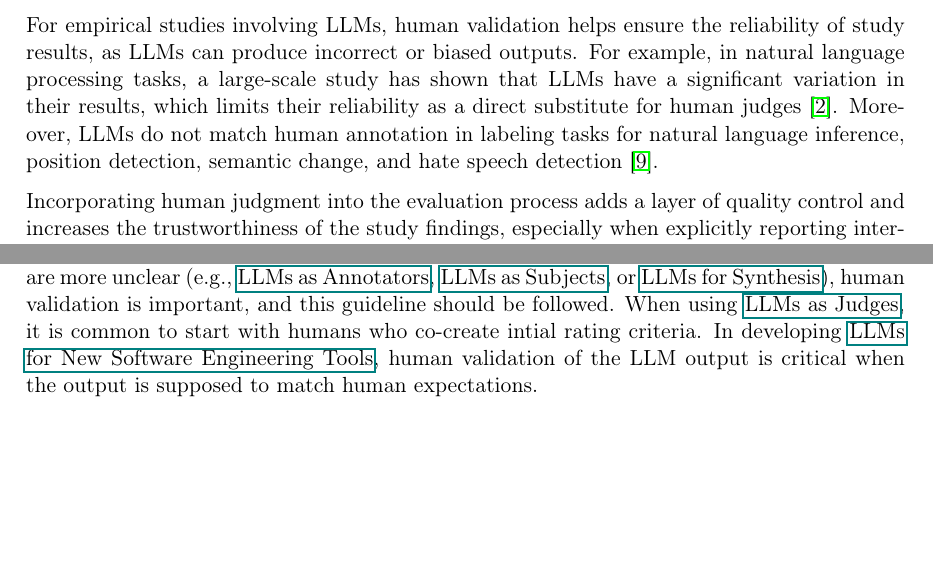
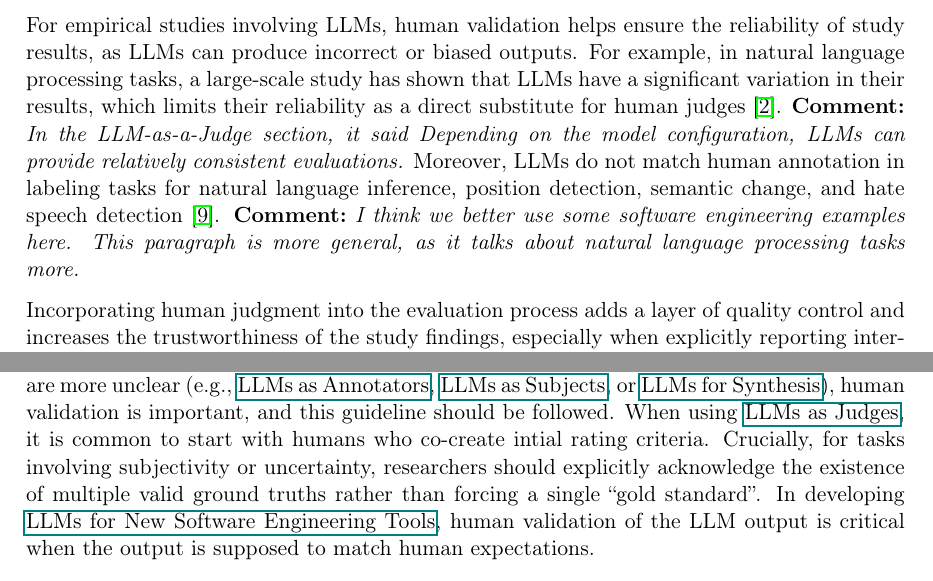
Before and after one commit to se-uhd/llm-guidelines-website, a LaTeX document (guidelines/_sources/05_use-human-validation-for-llm-outputs.tex, which reads guidelines/_sources/_guidelines/05_use-human-validation-for-llm-outputs.tex): two parts of pages 2 and 3 of 4, joined at a grey line, cut so that both start at the same text, the shorter picture padded with empty space. Compiled offline with pdfLaTeX; a LaTeX package or settings file that is missing is left out.

Commit message:
feedback on guidelines

```diff
--- a/guidelines/_sources/_guidelines/05_use-human-validation-for-llm-outputs.tex
+++ b/guidelines/_sources/_guidelines/05_use-human-validation-for-llm-outputs.tex
@@ -48,7 +48,9 @@ In their study, they recorded students' screens, evaluated their answers for the
 
 For empirical studies involving LLMs, human validation helps ensure the reliability of study results, as LLMs can produce incorrect or biased outputs.
 For example, in natural language processing tasks, a large-scale study has shown that LLMs have a significant variation in their results, which limits their reliability as a direct substitute for human judges~\cite{DBLP:journals/corr/abs-2406-18403}.
+\comment{In the LLM-as-a-Judge section, it said Depending on the model configuration, LLMs can provide relatively consistent evaluations.}
 Moreover, LLMs do not match human annotation in labeling tasks for natural language inference, position detection, semantic change, and hate speech detection~\cite{DBLP:conf/chi/Wang0RMM24}.
+\comment{I think we better use some software engineering examples here. This paragraph is more general, as it talks about natural language processing tasks more.}
 
 Incorporating human judgment into the evaluation process adds a layer of quality control and increases the trustworthiness of the study findings, especially when explicitly reporting inter-rater reliability metrics~\cite{khraisha2024canlargelanguagemodelshumans}.
 Incorporating feedback from individuals in the target population strengthens external validity by grounding study findings in real-world usage scenarios, which may positively impact the transfer of study results to practice.
@@ -71,4 +73,5 @@ For \llmusage, researchers \should carefully reflect on the validity of their ev
 In studies where there are arguably objective evaluation criteria (e.g., in \benchmarkingtasks), there is little need for human validation, since the benchmark has (hopefully) been validated.
 Where criteria are more unclear (e.g., \annotators, \subjects, or \synthesis), human validation is important, and this guideline should be followed.
 When using \judges, it is common to start with humans who co-create intial rating criteria.
+Crucially, for tasks involving subjectivity or uncertainty, researchers should explicitly acknowledge the existence of multiple valid ground truths rather than forcing a single ``gold standard''.
 In developing \newtools, human validation of the LLM output is critical when the output is supposed to match human expectations.
```
Also changed, not shown: guidelines/_sources/_guidelines/07_use-baselines-benchmarks-and-metrics.tex (+2 -0 lines), study-types/_sources/_studytypes/01-01-llms-as-annotators.tex (+3 -2 lines).
